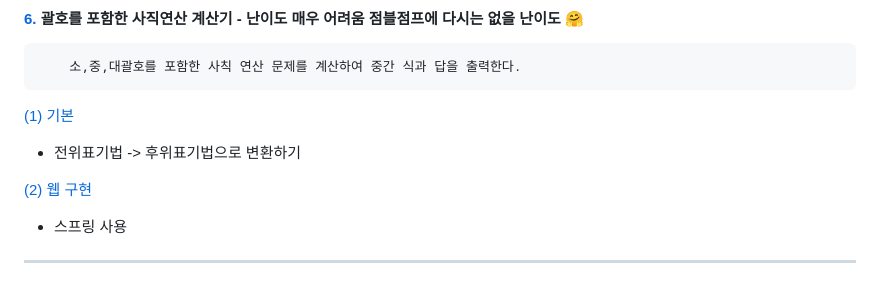
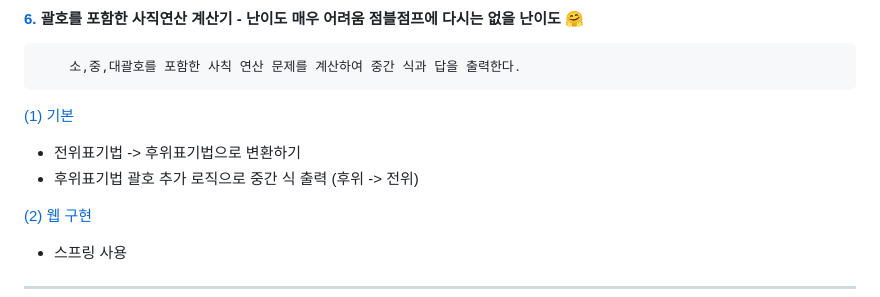
Before and after one commit to sotogito/jumble-jump, a Markdown page: jumble-jump/README.md, the part around the change. Rendered like a GitHub page.

Commit message:
docs : 사칙연산 계산기 추가 설명

```diff
--- a/jumble-jump/README.md
+++ b/jumble-jump/README.md
@@ -66,6 +66,7 @@
         소,중,대괄호를 포함한 사칙 연산 문제를 계산하여 중간 식과 답을 출력한다.
 [(1) 기본](https://github.com/sotogito/jumble-jump/tree/6-basic-arithmetic-calculator)
 - 전위표기법 -> 후위표기법으로 변환하기
+- 후위표기법 괄호 추가 로직으로 중간 식 출력 (후위 -> 전위)
 
 [(2) 웹 구현](https://github.com/sotogito/jumble-jump/tree/6-1-basic-arithmetic-calculator-web)
 - 스프링 사용
```
